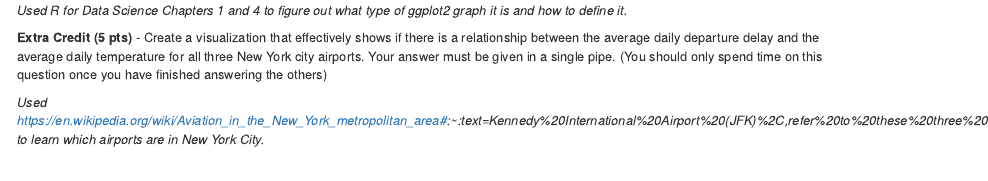
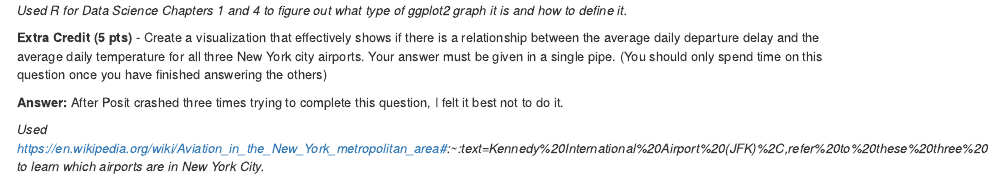
Before and after one commit to dsci-151-spr24/exam-01-matthewfoster25, an R Markdown document (exam-01.Rmd): the page in a window 1100 px wide, from 7150 px down. Rendered offline with R 4.5, knitr and Pandoc, with nearby package versions; some code elsewhere in the file could not run offline.

Commit message:
Bonus Points

```diff
--- a/exam-01.Rmd
+++ b/exam-01.Rmd
@@ -404,4 +404,7 @@ flights %>%
 Your answer must be given in a single pipe.
 (You should only spend time on this question once you have finished answering the others)
 
+**Answer:**
+After Posit crashed three times trying to complete this question, I felt it best not to do it.
+
 *Used https://en.wikipedia.org/wiki/Aviation_in_the_New_York_metropolitan_area#:~:text=Kennedy%20International%20Airport%20(JFK)%2C,refer%20to%20these%20three%20airports. to learn which airports are in New York City.*
```
